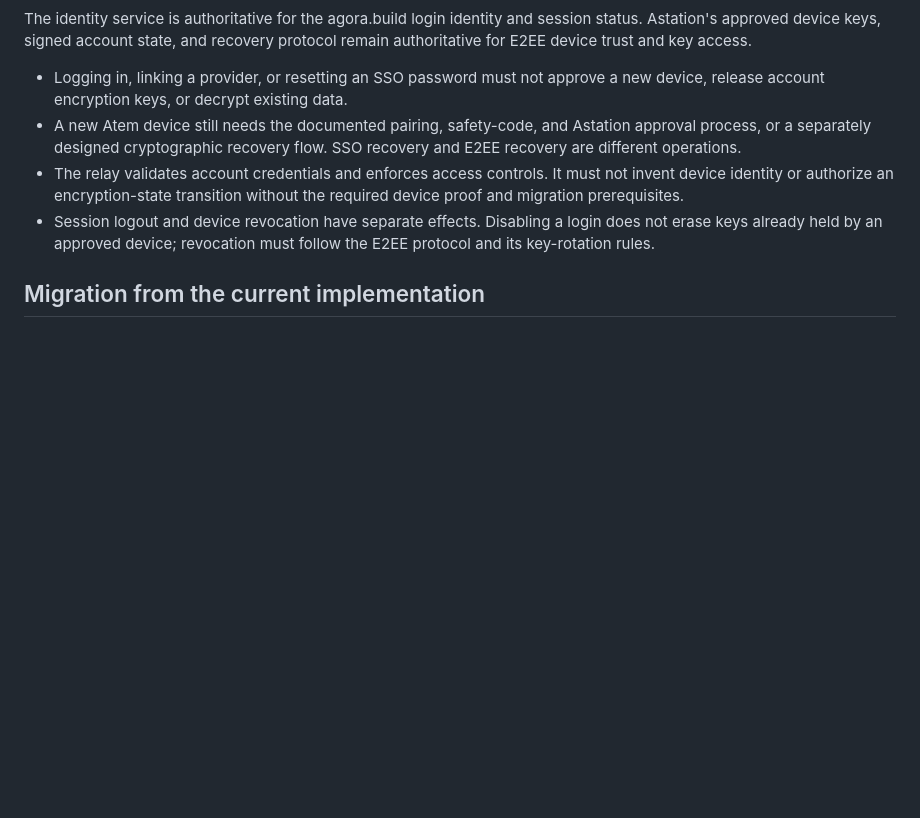
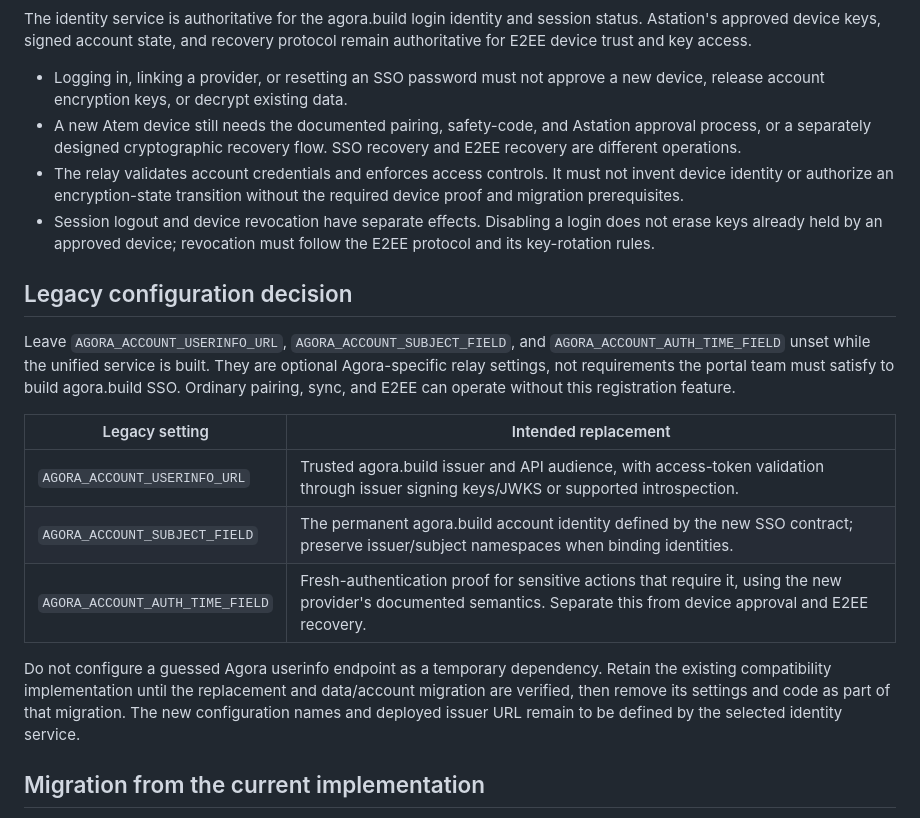
Before and after one commit to Agora-Build/Astation, a Markdown page: docs/specs/2026-10-10-unified-agora-build-identity.md, the part around the change. Drawn GitHub-style; blank space fills up the shorter version.

```diff
--- a/docs/specs/2026-10-10-unified-agora-build-identity.md
+++ b/docs/specs/2026-10-10-unified-agora-build-identity.md
@@ -118,6 +118,26 @@ recovery protocol remain authoritative for E2EE device trust and key access.
   login does not erase keys already held by an approved device; revocation
   must follow the E2EE protocol and its key-rotation rules.
 
+## Legacy configuration decision
+
+Leave `AGORA_ACCOUNT_USERINFO_URL`, `AGORA_ACCOUNT_SUBJECT_FIELD`, and
+`AGORA_ACCOUNT_AUTH_TIME_FIELD` unset while the unified service is built.
+They are optional Agora-specific relay settings, not requirements the portal
+team must satisfy to build agora.build SSO. Ordinary pairing, sync, and E2EE
+can operate without this registration feature.
+
+| Legacy setting | Intended replacement |
+| --- | --- |
+| `AGORA_ACCOUNT_USERINFO_URL` | Trusted agora.build issuer and API audience, with access-token validation through issuer signing keys/JWKS or supported introspection. |
+| `AGORA_ACCOUNT_SUBJECT_FIELD` | The permanent agora.build account identity defined by the new SSO contract; preserve issuer/subject namespaces when binding identities. |
+| `AGORA_ACCOUNT_AUTH_TIME_FIELD` | Fresh-authentication proof for sensitive actions that require it, using the new provider's documented semantics. Separate this from device approval and E2EE recovery. |
+
+Do not configure a guessed Agora userinfo endpoint as a temporary dependency.
+Retain the existing compatibility implementation until the replacement and
+data/account migration are verified, then remove its settings and code as part
+of that migration. The new configuration names and deployed issuer URL remain
+to be defined by the selected identity service.
+
 ## Migration from the current implementation
 
 Today Astation uses Agora-specific OAuth paths, client ID `atem`, and scopes
```
Also changed, not shown: DEPLOY.md (+16 -3 lines), relay-server/README.md (+8 -0 lines).
